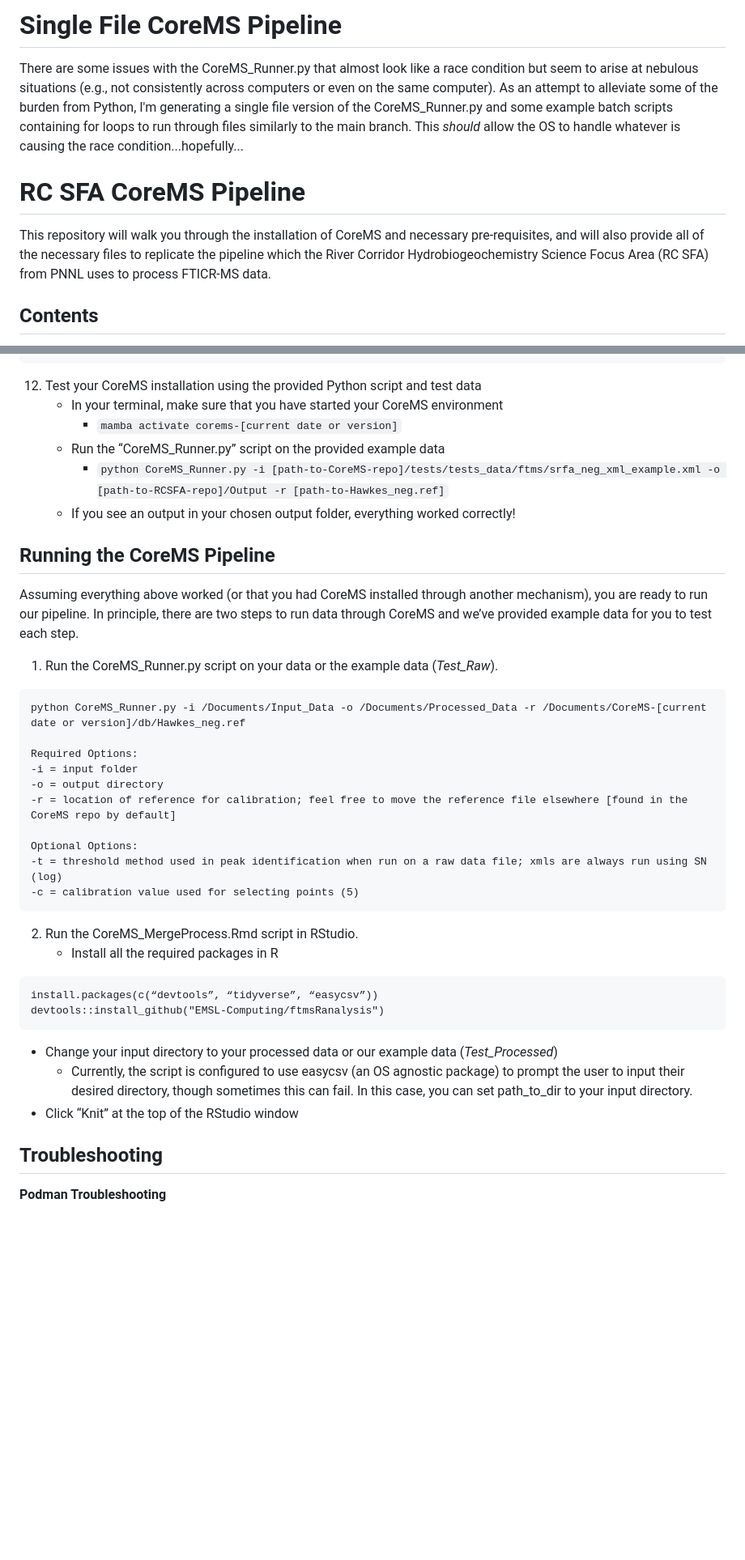
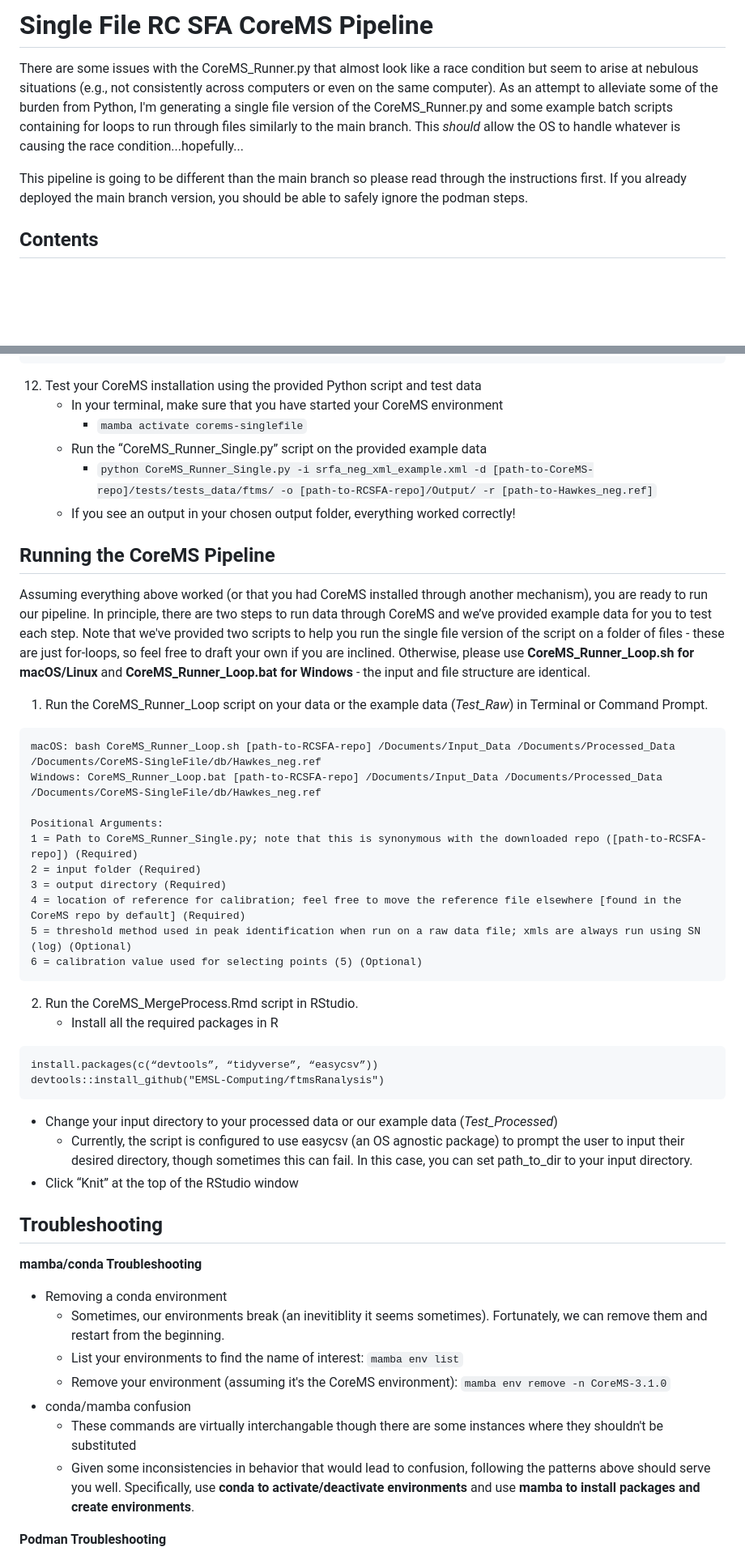
Before and after one commit to danczakre/RCSFA_CoreMS, a Markdown page: README.md, 2 parts joined by grey strips. Shown at 81% size. GitHub-like rendering; blank space fills up the shorter version.

Commit message:
Update README.md
modified for single file instructions

````diff
--- a/README.md
+++ b/README.md
@@ -1,8 +1,7 @@
-# Single File CoreMS Pipeline
+# Single File RC SFA CoreMS Pipeline
 There are some issues with the CoreMS_Runner.py that almost look like a race condition but seem to arise at nebulous situations (e.g., not consistently across computers or even on the same computer). As an attempt to alleviate some of the burden from Python, I'm generating a single file version of the CoreMS_Runner.py and some example batch scripts containing for loops to run through files similarly to the main branch. This *should* allow the OS to handle whatever is causing the race condition...hopefully...
 
-# RC SFA CoreMS Pipeline
-This repository will walk you through the installation of CoreMS and necessary pre-requisites, and will also provide all of the necessary files to replicate the pipeline which the River Corridor Hydrobiogeochemistry Science Focus Area (RC SFA) from PNNL uses to process FTICR-MS data.
+This pipeline is going to be different than the main branch so please read through the instructions first. If you already deployed the main branch version, you should be able to safely ignore the podman steps.
 
 ## Contents
 1) [Installing](https://github.com/danczakre/WHONDRS_CoreMS/edit/main/README.md#instructions-for-installing-corems)
@@ -118,26 +118,26 @@ podman volume rm [volume name]
 
 12) Test your CoreMS installation using the provided Python script and test data
     - In your terminal, make sure that you have started your CoreMS environment
-      - ```mamba activate corems-[current date or version]```
-    - Run the “CoreMS_Runner.py” script on the provided example data
-      - ```python CoreMS_Runner.py -i [path-to-CoreMS-repo]/tests/tests_data/ftms/srfa_neg_xml_example.xml -o [path-to-RCSFA-repo]/Output -r [path-to-Hawkes_neg.ref]```
+      - ```mamba activate corems-singlefile```
+    - Run the “CoreMS_Runner_Single.py” script on the provided example data
+      - ```python CoreMS_Runner_Single.py -i srfa_neg_xml_example.xml -d [path-to-CoreMS-repo]/tests/tests_data/ftms/ -o [path-to-RCSFA-repo]/Output/ -r [path-to-Hawkes_neg.ref]```
     - If you see an output in your chosen output folder, everything worked correctly!
 
 ## Running the CoreMS Pipeline
-Assuming everything above worked (or that you had CoreMS installed through another mechanism), you are ready to run our pipeline. In principle, there are two steps to run data through CoreMS and we’ve provided example data for you to test each step.
+Assuming everything above worked (or that you had CoreMS installed through another mechanism), you are ready to run our pipeline. In principle, there are two steps to run data through CoreMS and we’ve provided example data for you to test each step. Note that we've provided two scripts to help you run the single file version of the script on a folder of files - these are just for-loops, so feel free to draft your own if you are inclined. Otherwise, please use **CoreMS_Runner_Loop.sh for macOS/Linux** and **CoreMS_Runner_Loop.bat for Windows** - the input and file structure are identical.
 
-1) Run the CoreMS_Runner.py script on your data or the example data (*Test_Raw*).
+1) Run the CoreMS_Runner_Loop script on your data or the example data (*Test_Raw*) in Terminal or Command Prompt.
 ```
-python CoreMS_Runner.py -i /Documents/Input_Data -o /Documents/Processed_Data -r /Documents/CoreMS-[current date or version]/db/Hawkes_neg.ref
+macOS: bash CoreMS_Runner_Loop.sh [path-to-RCSFA-repo] /Documents/Input_Data /Documents/Processed_Data /Documents/CoreMS-SingleFile/db/Hawkes_neg.ref
+Windows: CoreMS_Runner_Loop.bat [path-to-RCSFA-repo] /Documents/Input_Data /Documents/Processed_Data /Documents/CoreMS-SingleFile/db/Hawkes_neg.ref
 
-Required Options:
--i = input folder
--o = output directory
--r = location of reference for calibration; feel free to move the reference file elsewhere [found in the CoreMS repo by default]
-
-Optional Options:
--t = threshold method used in peak identification when run on a raw data file; xmls are always run using SN (log)
--c = calibration value used for selecting points (5)
+Positional Arguments:
+1 = Path to CoreMS_Runner_Single.py; note that this is synonymous with the downloaded repo ([path-to-RCSFA-repo]) (Required)
+2 = input folder (Required)
+3 = output directory (Required)
+4 = location of reference for calibration; feel free to move the reference file elsewhere [found in the CoreMS repo by default] (Required)
+5 = threshold method used in peak identification when run on a raw data file; xmls are always run using SN (log) (Optional)
+6 = calibration value used for selecting points (5) (Optional)
 ```
 
 2) Run the CoreMS_MergeProcess.Rmd script in RStudio.
@@ -151,6 +151,15 @@ devtools::install_github("EMSL-Computing/ftmsRanalysis")
    - Click “Knit” at the top of the RStudio window
 
 ## Troubleshooting
+**mamba/conda Troubleshooting**
+- Removing a conda environment
+  - Sometimes, our environments break (an inevitiblity it seems sometimes). Fortunately, we can remove them and restart from the beginning.
+  - List your environments to find the name of interest: ```mamba env list```
+  - Remove your environment (assuming it's the CoreMS environment): ```mamba env remove -n CoreMS-3.1.0```
+- conda/mamba confusion
+  - These commands are virtually interchangable though there are some instances where they shouldn't be substituted
+  - Given some inconsistencies in behavior that would lead to confusion, following the patterns above should serve you well. Specifically, use **conda to activate/deactivate environments** and use **mamba to install packages and create environments**.
+
 **Podman Troubleshooting**
 - **Windows:** On occasion, Podman will appear running but ultimately any command you try to run will fail (e.g., Step 10d doesn’t work). This appears to be the result of a file not generating correctly.
   - Navigate to C:\Users\[current user]
````
Also changed, not shown: other parts of README.md (+11 -10 lines).
